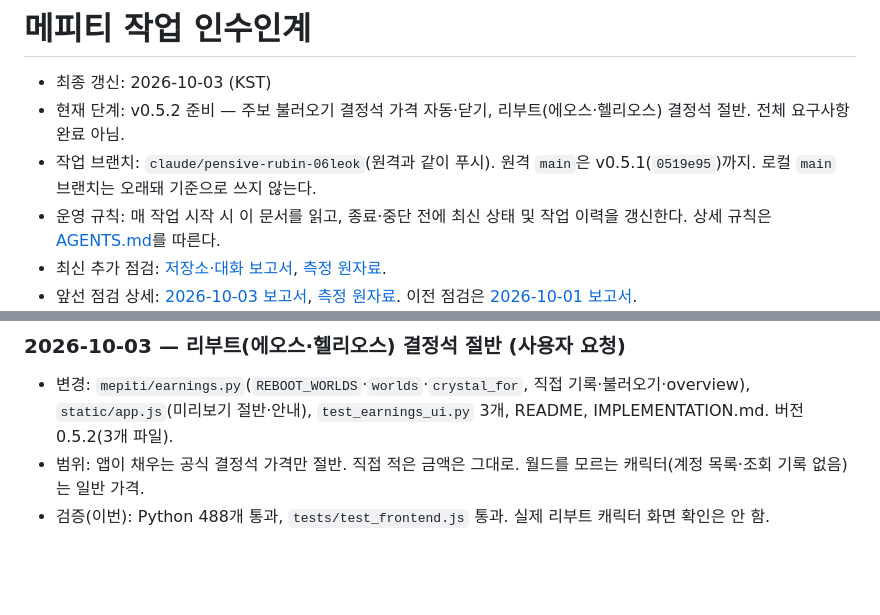
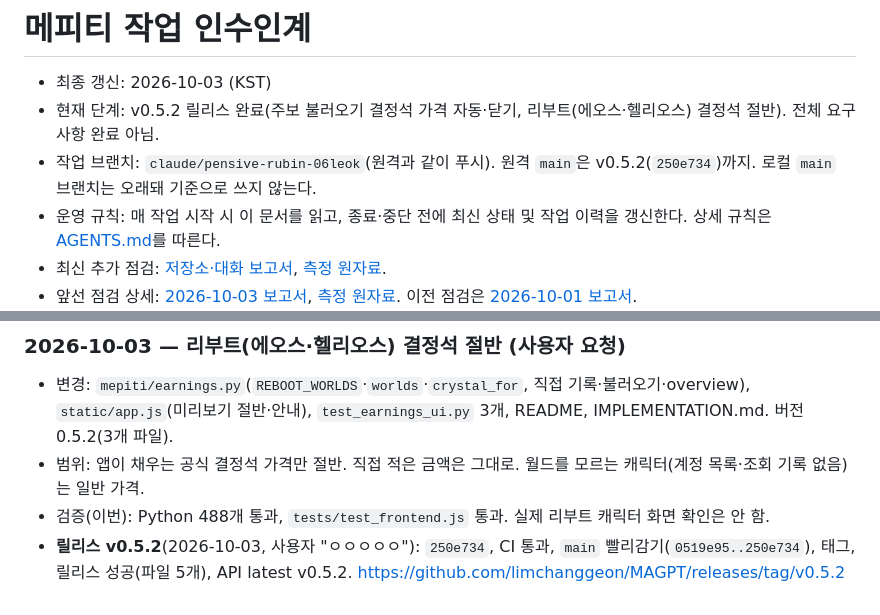
Before and after one commit to limchanggeon/MAGPT, a Markdown page: HANDOFF.md, 2 parts joined by grey strips. GitHub-like rendering; blank space fills up the shorter version.

Commit message:
인수인계: v0.5.2 릴리스 기록
Co-Authored-By: Claude Opus 5.5 <noreply@anthropic.com>

```diff
--- a/HANDOFF.md
+++ b/HANDOFF.md
@@ -1,8 +1,8 @@
 # 메피티 작업 인수인계
 
 - 최종 갱신: 2026-10-03 (KST)
-- 현재 단계: v0.5.2 준비 — 주보 불러오기 결정석 가격 자동·닫기, 리부트(에오스·헬리오스) 결정석 절반. 전체 요구사항 완료 아님.
-- 작업 브랜치: `claude/pensive-rubin-06leok`(원격과 같이 푸시). 원격 `main`은 v0.5.1(`0519e95`)까지. 로컬 `main` 브랜치는 오래돼 기준으로 쓰지 않는다.
+- 현재 단계: v0.5.2 릴리스 완료(주보 불러오기 결정석 가격 자동·닫기, 리부트(에오스·헬리오스) 결정석 절반). 전체 요구사항 완료 아님.
+- 작업 브랜치: `claude/pensive-rubin-06leok`(원격과 같이 푸시). 원격 `main`은 v0.5.2(`250e734`)까지. 로컬 `main` 브랜치는 오래돼 기준으로 쓰지 않는다.
 - 운영 규칙: 매 작업 시작 시 이 문서를 읽고, 종료·중단 전에 최신 상태 및 작업 이력을 갱신한다. 상세 규칙은 [AGENTS.md](AGENTS.md)를 따른다.
 - 최신 추가 점검: [저장소·대화 보고서](docs/audit/2026-10-03-round3.md), [측정 원자료](docs/audit/2026-10-03-round3-benchmark.json).
 - 앞선 점검 상세: [2026-10-03 보고서](docs/audit/2026-10-03.md), [측정 원자료](docs/audit/2026-10-03-benchmark.json). 이전 점검은 [2026-10-01 보고서](docs/audit/2026-10-01.md).
@@ -1442,3 +1442,4 @@ node tests/test_frontend.js
 - 변경: `mepiti/earnings.py`(`REBOOT_WORLDS`·`worlds`·`crystal_for`, 직접 기록·불러오기·overview), `static/app.js`(미리보기 절반·안내), `test_earnings_ui.py` 3개, README, IMPLEMENTATION.md. 버전 0.5.2(3개 파일).
 - 범위: 앱이 채우는 공식 결정석 가격만 절반. 직접 적은 금액은 그대로. 월드를 모르는 캐릭터(계정 목록·조회 기록 없음)는 일반 가격.
 - 검증(이번): Python 488개 통과, `tests/test_frontend.js` 통과. 실제 리부트 캐릭터 화면 확인은 안 함.
+- **릴리스 v0.5.2**(2026-10-03, 사용자 "ㅇㅇㅇㅇㅇ"): `250e734`, CI 통과, `main` 빨리감기(`0519e95..250e734`), 태그, 릴리스 성공(파일 5개), API latest v0.5.2. https://github.com/limchanggeon/MAGPT/releases/tag/v0.5.2
```
